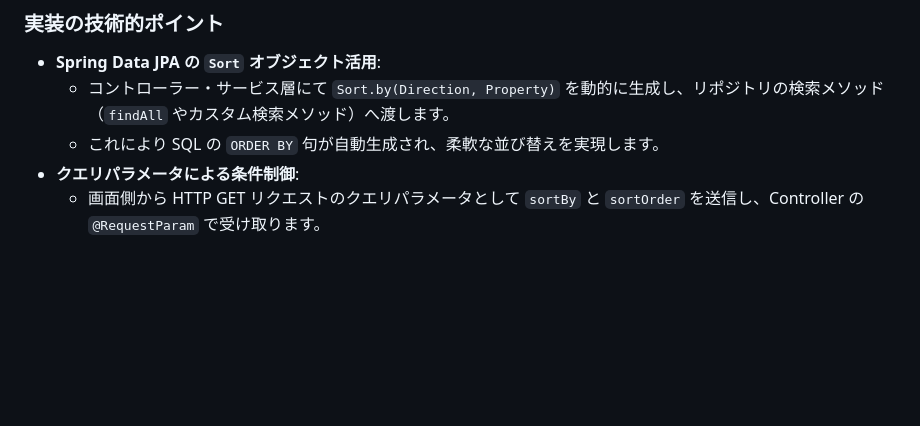
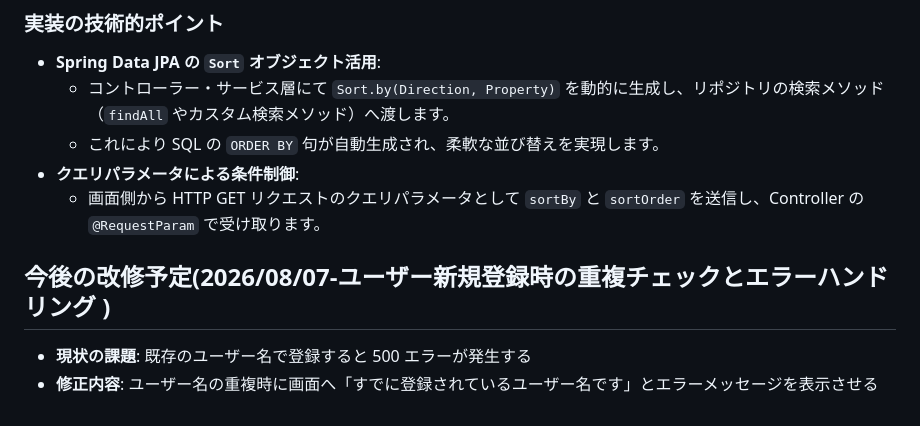
Before and after one commit to Utsumi0718/bulletinboard, a Markdown page: README.md, the part around the change. GitHub-like rendering; blank space fills up the shorter version.

Commit message:
改修内容をREADEMEに記載

```diff
--- a/README.md
+++ b/README.md
@@ -206,3 +206,8 @@ Spring BootとMySQLの連携にあたり、以下の3つのエラーに直面し
   - これにより SQL の `ORDER BY` 句が自動生成され、柔軟な並び替えを実現します。
 - **クエリパラメータによる条件制御**:
   - 画面側から HTTP GET リクエストのクエリパラメータとして `sortBy` と `sortOrder` を送信し、Controller の `@RequestParam` で受け取ります。
+
+## 今後の改修予定(2026/08/07-ユーザー新規登録時の重複チェックとエラーハンドリング )
+
+  - **現状の課題**: 既存のユーザー名で登録すると 500 エラーが発生する
+  - **修正内容**: ユーザー名の重複時に画面へ「すでに登録されているユーザー名です」とエラーメッセージを表示させる
```
